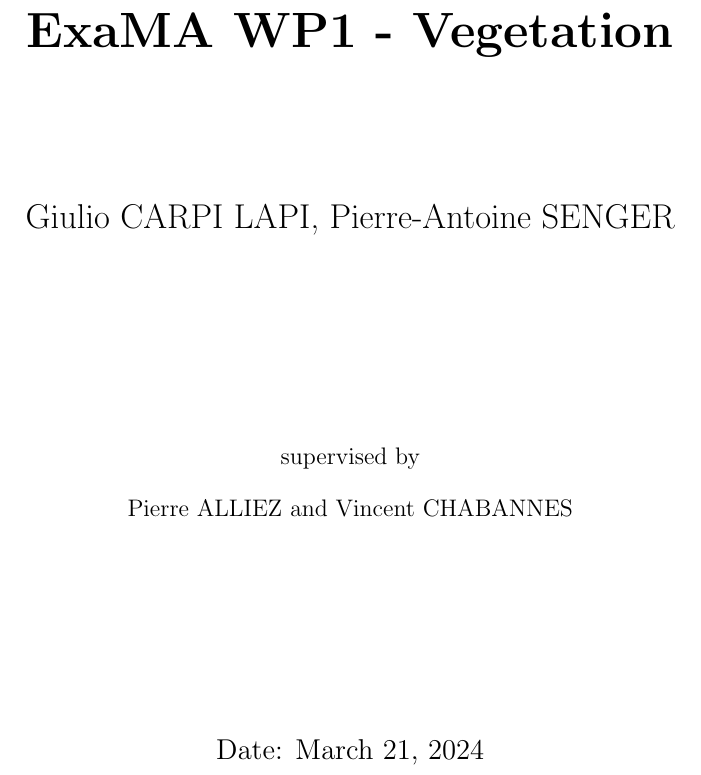
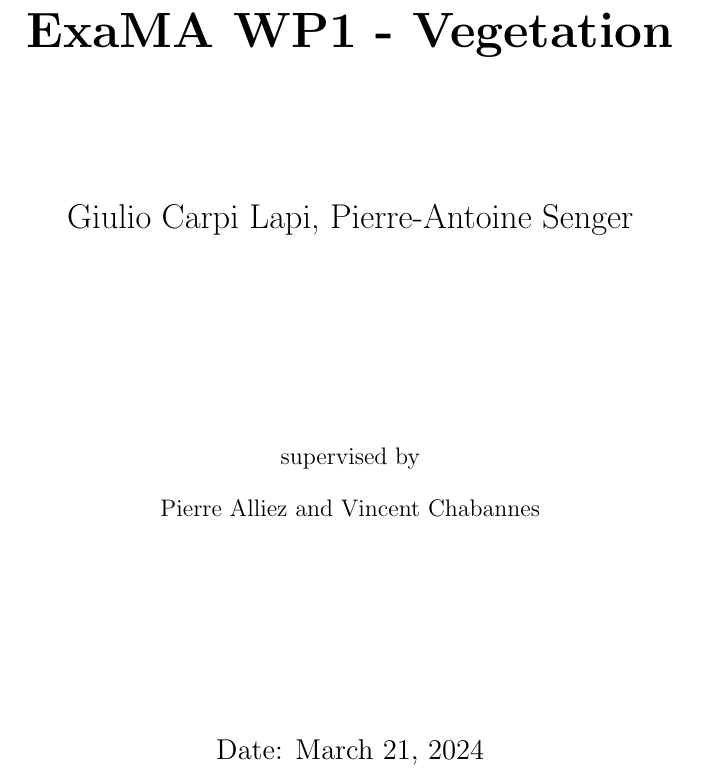
Before and after one commit to master-csmi/2024-m1-vegetation, a LaTeX document (report.tex): part of page 1 of 12, cut so that both start at the same text. Compiled offline with pdfLaTeX.

Commit message:
Minor improvements Write initial report #4

```diff
--- a/report.tex
+++ b/report.tex
@@ -16,10 +16,10 @@
     \vspace{1.5cm}
     {\huge\bfseries ExaMA WP1 - Vegetation\par}
     \vspace{2cm}
-    {\Large Giulio CARPI LAPI, Pierre-Antoine SENGER\par}
+    {\Large Giulio Carpi Lapi, Pierre-Antoine Senger\par}
     \vfill
     supervised by\par
-    Pierre ALLIEZ and Vincent CHABANNES
+    Pierre Alliez and Vincent Chabannes
 
     \vfill
 
```
